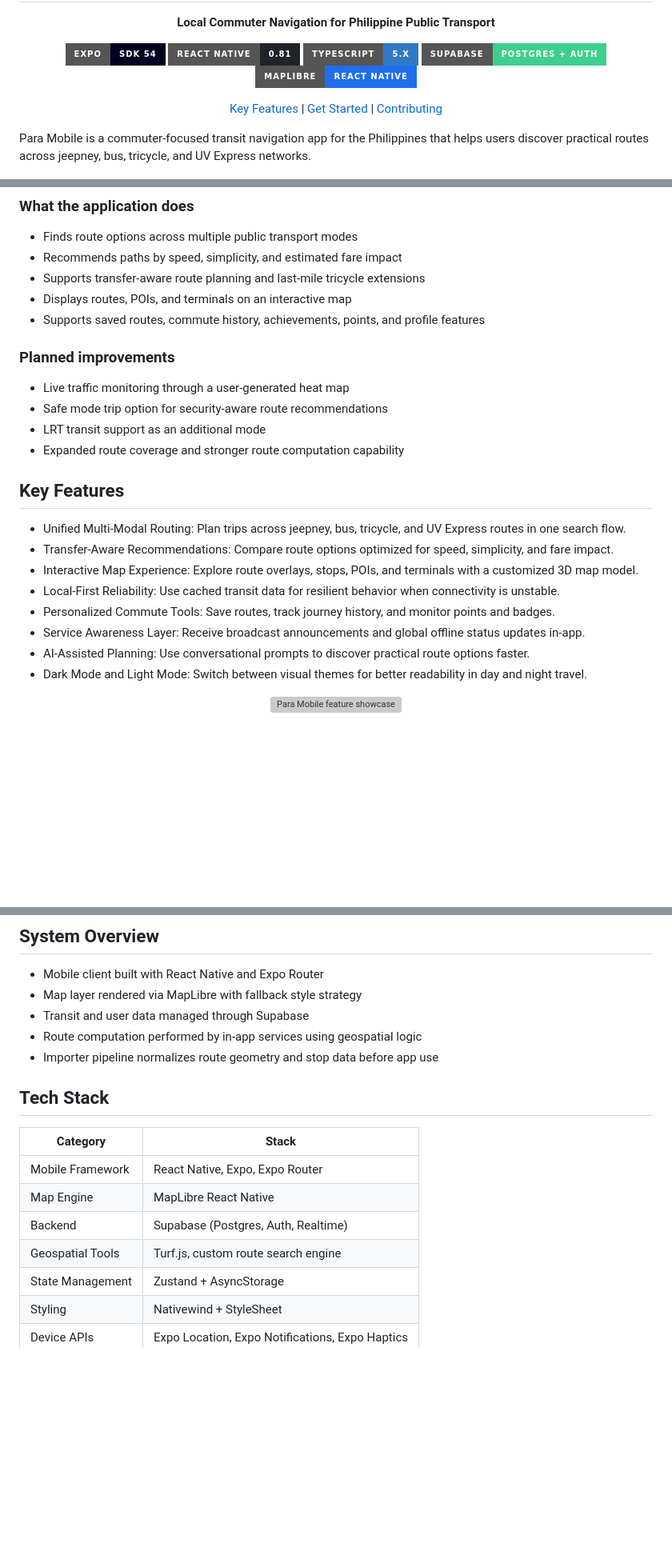
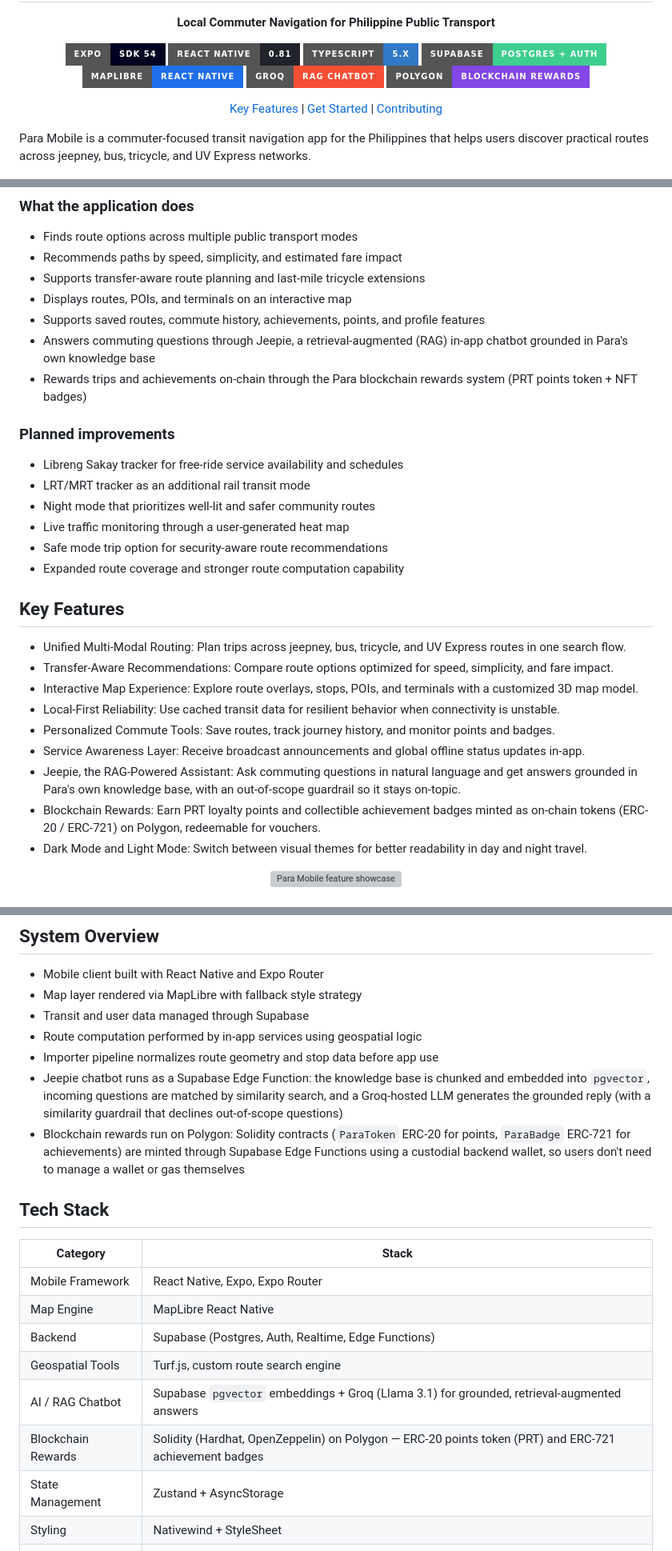
Before and after one commit to JerichoDelosReyes/Para-Transport, a Markdown page: README.md, 3 parts joined by grey strips. Shown at 80% size. Drawn GitHub-style; badges without logos; blank space fills up the shorter version; grey boxes are pictures that could not be loaded.

Commit message:
docs: updated README

```diff
--- a/README.md
+++ b/README.md
@@ -8,6 +8,8 @@
     <a href="https://www.typescriptlang.org/"><img src="https://img.shields.io/badge/TypeScript-5.x-3178C6?style=for-the-badge&logo=typescript&logoColor=white" alt="TypeScript 5" /></a>
     <a href="https://supabase.com/"><img src="https://img.shields.io/badge/Supabase-Postgres_%2B_Auth-3ECF8E?style=for-the-badge&logo=supabase&logoColor=white" alt="Supabase" /></a>
     <a href="https://maplibre.org/"><img src="https://img.shields.io/badge/MapLibre-React_Native-1F6FEB?style=for-the-badge" alt="MapLibre React Native" /></a>
+    <a href="https://groq.com/"><img src="https://img.shields.io/badge/Groq-RAG_Chatbot-F55036?style=for-the-badge" alt="Groq RAG Chatbot" /></a>
+    <a href="https://polygon.technology/"><img src="https://img.shields.io/badge/Polygon-Blockchain_Rewards-8247E5?style=for-the-badge&logo=polygon&logoColor=white" alt="Polygon Blockchain Rewards" /></a>
   </p>
   <p>
     <a href="#key-features">Key Features</a> |
@@ -31,12 +33,16 @@ The app combines map rendering, route search, and local transport data managemen
 - Supports transfer-aware route planning and last-mile tricycle extensions
 - Displays routes, POIs, and terminals on an interactive map
 - Supports saved routes, commute history, achievements, points, and profile features
+- Answers commuting questions through Jeepie, a retrieval-augmented (RAG) in-app chatbot grounded in Para's own knowledge base
+- Rewards trips and achievements on-chain through the Para blockchain rewards system (PRT points token + NFT badges)
 
 ### Planned improvements
 
+- Libreng Sakay tracker for free-ride service availability and schedules
+- LRT/MRT tracker as an additional rail transit mode
+- Night mode that prioritizes well-lit and safer community routes
 - Live traffic monitoring through a user-generated heat map
 - Safe mode trip option for security-aware route recommendations
-- LRT transit support as an additional mode
 - Expanded route coverage and stronger route computation capability
 
 ## Key Features
@@ -47,7 +53,8 @@ The app combines map rendering, route search, and local transport data managemen
 - Local-First Reliability: Use cached transit data for resilient behavior when connectivity is unstable.
 - Personalized Commute Tools: Save routes, track journey history, and monitor points and badges.
 - Service Awareness Layer: Receive broadcast announcements and global offline status updates in-app.
-- AI-Assisted Planning: Use conversational prompts to discover practical route options faster.
+- Jeepie, the RAG-Powered Assistant: Ask commuting questions in natural language and get answers grounded in Para's own knowledge base, with an out-of-scope guardrail so it stays on-topic.
+- Blockchain Rewards: Earn PRT loyalty points and collectible achievement badges minted as on-chain tokens (ERC-20 / ERC-721) on Polygon, redeemable for vouchers.
 - Dark Mode and Light Mode: Switch between visual themes for better readability in day and night travel.
 
 <p align="center">
@@ -75,6 +82,8 @@ The app combines map rendering, route search, and local transport data managemen
 - Transit and user data managed through Supabase
 - Route computation performed by in-app services using geospatial logic
 - Importer pipeline normalizes route geometry and stop data before app use
+- Jeepie chatbot runs as a Supabase Edge Function: the knowledge base is chunked and embedded into `pgvector`, incoming questions are matched by similarity search, and a Groq-hosted LLM generates the grounded reply (with a similarity guardrail that declines out-of-scope questions)
+- Blockchain rewards run on Polygon: Solidity contracts (`ParaToken` ERC-20 for points, `ParaBadge` ERC-721 for achievements) are minted through Supabase Edge Functions using a custodial backend wallet, so users don't need to manage a wallet or gas themselves
 
 ## Tech Stack
 
@@ -82,8 +91,10 @@ The app combines map rendering, route search, and local transport data managemen
 | --- | --- |
 | Mobile Framework | React Native, Expo, Expo Router |
 | Map Engine | MapLibre React Native |
-| Backend | Supabase (Postgres, Auth, Realtime) |
+| Backend | Supabase (Postgres, Auth, Realtime, Edge Functions) |
 | Geospatial Tools | Turf.js, custom route search engine |
+| AI / RAG Chatbot | Supabase `pgvector` embeddings + Groq (Llama 3.1) for grounded, retrieval-augmented answers |
+| Blockchain Rewards | Solidity (Hardhat, OpenZeppelin) on Polygon — ERC-20 points token (PRT) and ERC-721 achievement badges |
 | State Management | Zustand + AsyncStorage |
 | Styling | Nativewind + StyleSheet |
 | Device APIs | Expo Location, Expo Notifications, Expo Haptics |
```
Also changed, not shown: other parts of README.md (+5 -0 lines).
